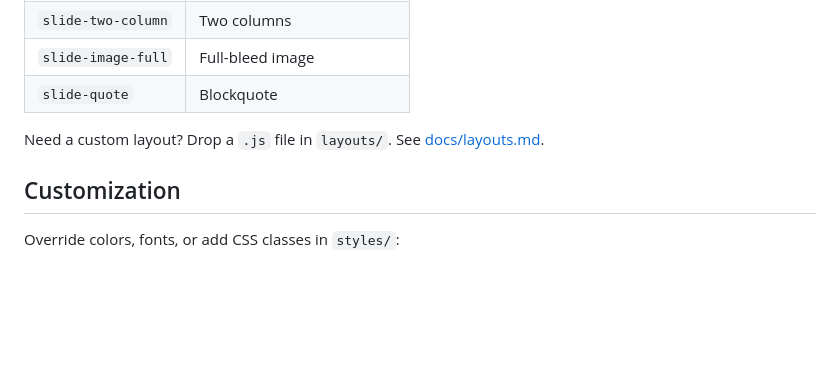
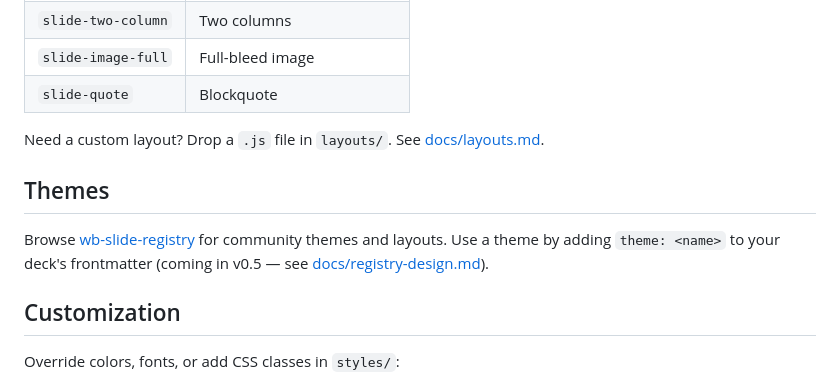
Before and after one commit to warmblood-kr/wb-slide, a Markdown page: README.md, the part around the change. Rendered like a GitHub page; blank space fills up the shorter version.

Commit message:
docs: link to wb-slide-registry
Registry is live at https://github.com/warmblood-kr/wb-slide-registry
Served via GitHub Pages.

```diff
--- a/README.md
+++ b/README.md
@@ -101,6 +101,12 @@ wb-slide update                        # Self-update to latest
 
 Need a custom layout? Drop a `.js` file in `layouts/`. See [docs/layouts.md](docs/layouts.md).
 
+## Themes
+
+Browse [wb-slide-registry](https://github.com/warmblood-kr/wb-slide-registry)
+for community themes and layouts. Use a theme by adding `theme: <name>` to your
+deck's frontmatter (coming in v0.5 — see [docs/registry-design.md](docs/registry-design.md)).
+
 ## Customization
 
 Override colors, fonts, or add CSS classes in `styles/`:
```
